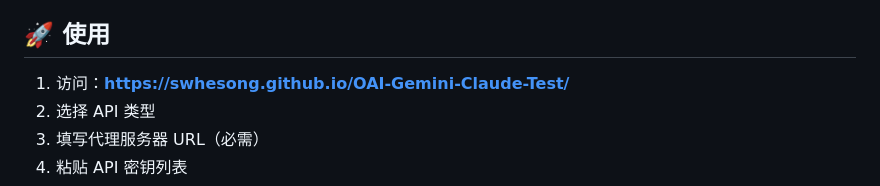
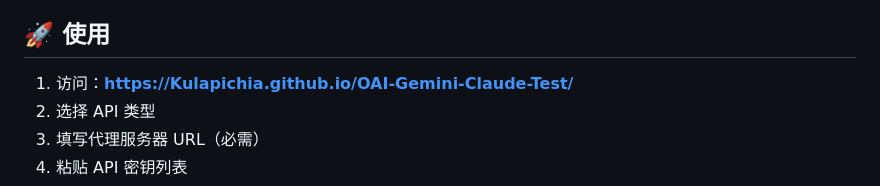
Before and after one commit to Kulapichia/OCG-Test-main, a Markdown page: README.md, the part around one of its changes. Rendered like a GitHub page.

```diff
--- a/README.md
+++ b/README.md
@@ -19,7 +19,7 @@
 
 ## 🚀 使用
 
-1. 访问：**https://swhesong.github.io/OAI-Gemini-Claude-Test/**
+1. 访问：**https://Kulapichia.github.io/OAI-Gemini-Claude-Test/**
 2. 选择 API 类型
 3. 填写代理服务器 URL（必需）
 4. 粘贴 API 密钥列表
```
Also changed, not shown: other parts of README.md (+3 -3 lines).
